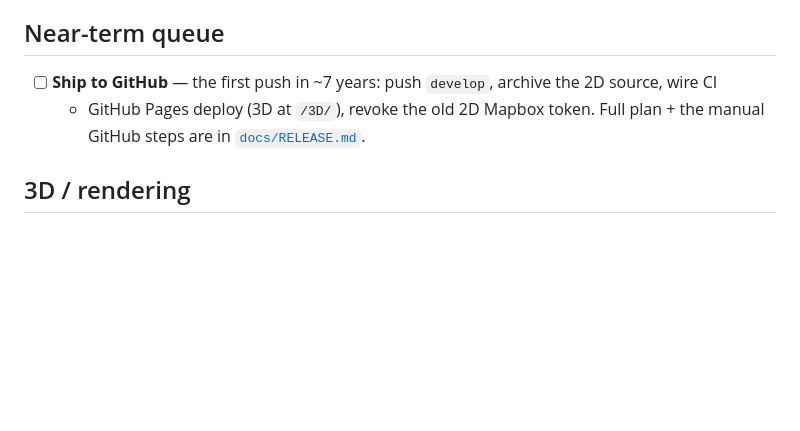
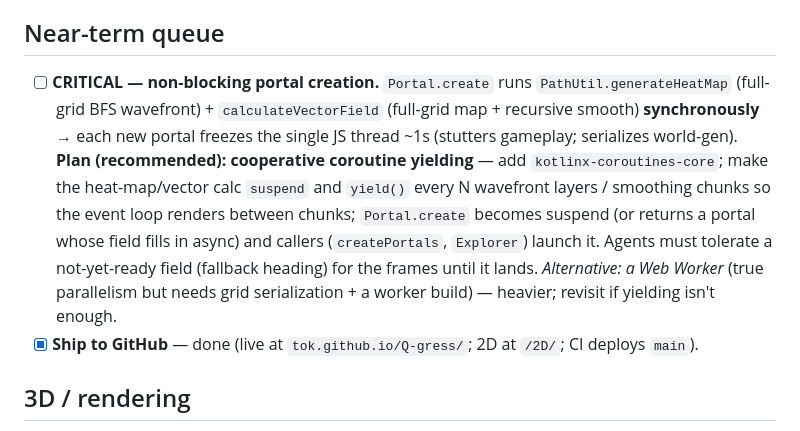
Before and after one commit to Tok/Q-gress, a Markdown page: PLAN.md, the part around the change. GitHub-like rendering; blank space fills up the shorter version.

Commit message:
docs(plan): non-blocking portal creation as the critical near-term item
Co-Authored-By: Claude Opus 4.8 (1M context) <noreply@anthropic.com>

```diff
--- a/PLAN.md
+++ b/PLAN.md
@@ -14,9 +14,16 @@ can play any side; any two brains can be matched. **Desktop-only**; mobile is bl
 the AI layer lands, the slider sim is the substrate we keep hardening.
 
 ## Near-term queue
-- [ ] **Ship to GitHub** — the first push in ~7 years: push `develop`, archive the 2D source, wire CI
-  + GitHub Pages deploy (3D at `/3D/`), revoke the old 2D Mapbox token. Full plan + the manual GitHub
-  steps are in [`docs/RELEASE.md`](docs/RELEASE.md).
+- [ ] **CRITICAL — non-blocking portal creation.** `Portal.create` runs `PathUtil.generateHeatMap`
+  (full-grid BFS wavefront) + `calculateVectorField` (full-grid map + recursive smooth) **synchronously**
+  → each new portal freezes the single JS thread ~1s (stutters gameplay; serializes world-gen).
+  **Plan (recommended): cooperative coroutine yielding** — add `kotlinx-coroutines-core`; make the
+  heat-map/vector calc `suspend` and `yield()` every N wavefront layers / smoothing chunks so the event
+  loop renders between chunks; `Portal.create` becomes suspend (or returns a portal whose field fills
+  in async) and callers (`createPortals`, `Explorer`) launch it. Agents must tolerate a not-yet-ready
+  field (fallback heading) for the frames until it lands. _Alternative: a Web Worker_ (true parallelism
+  but needs grid serialization + a worker build) — heavier; revisit if yielding isn't enough.
+- [x] **Ship to GitHub** — done (live at `tok.github.io/Q-gress/`; 2D at `/2D/`; CI deploys `main`).
 
 ## 3D / rendering
 - [ ] **Animate the world build (buildings inflate)** — during world creation, make the 3D buildings
```
